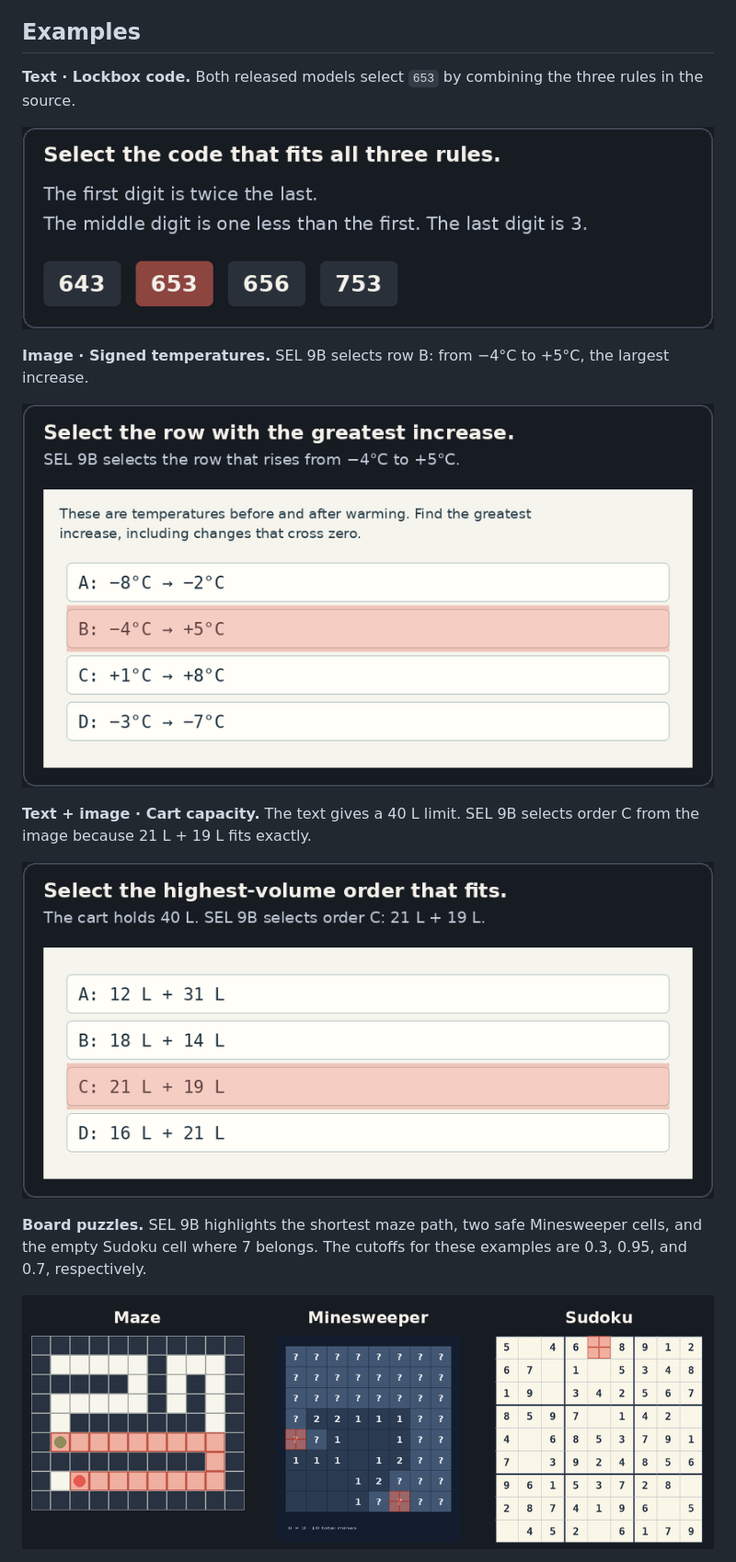
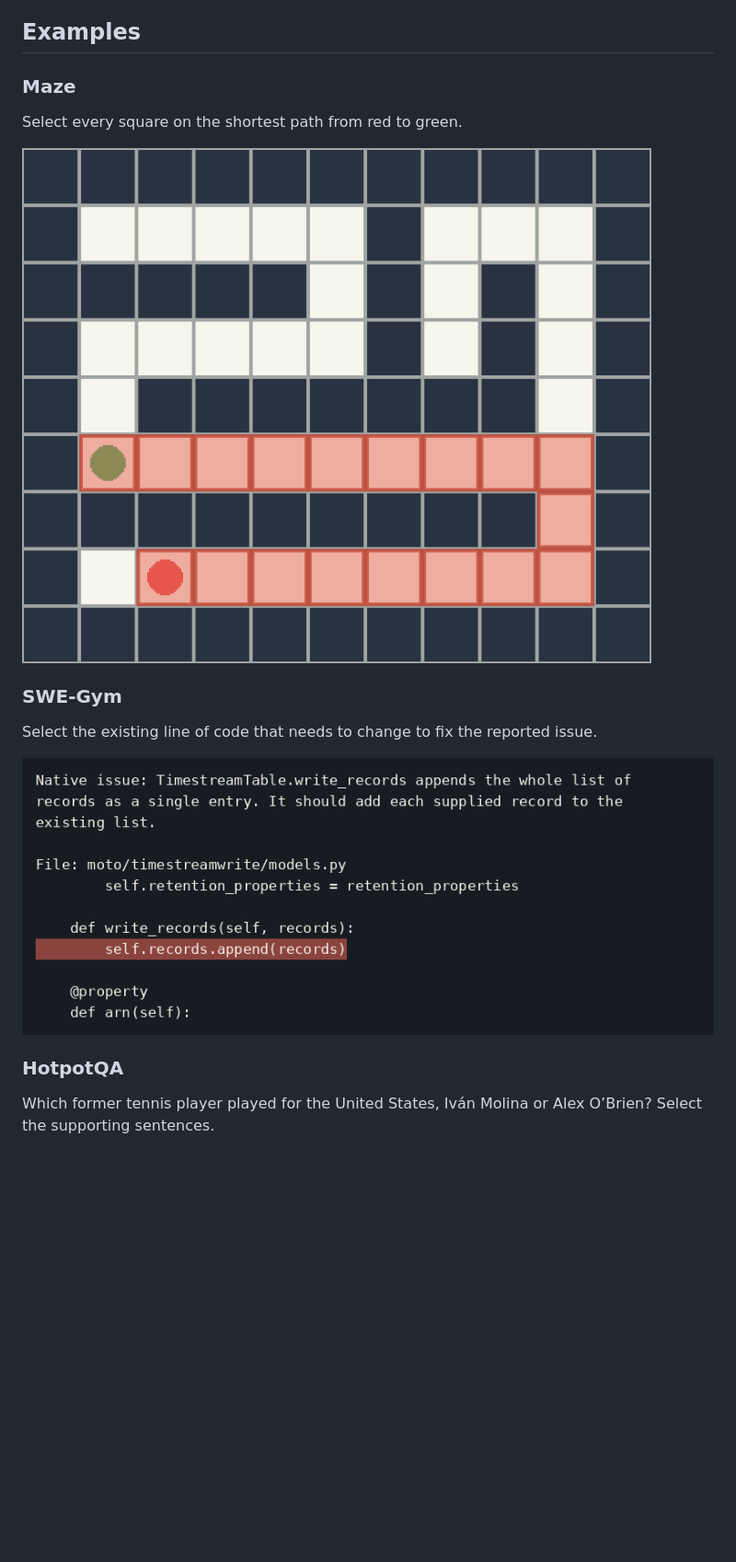
Before and after one commit to spock-oss/sel, a Markdown page: README.md, the part around one of its changes. Shown at 92% size. Drawn GitHub-style; pictures changed too: examples/maze.png (added), examples/swe-gym.png (added); blank space fills up the shorter version.

Commit message:
Feature the maze, code, evidence and climbing examples

```diff
--- a/README.md
+++ b/README.md
@@ -10,24 +10,19 @@ character ranges for text and pixel boxes for images.
 
 ## Examples
 
-**Text · Lockbox code.** Both released models select `653` by
-combining the three rules in the source.
+### Maze
 
-![SEL highlights 653 among four candidate lockbox codes](examples/lockbox.png)
+Select every square on the shortest path from red to green.
 
-**Image · Signed temperatures.** SEL 9B selects row B: from −4°C
-to +5°C, the largest increase.
+![SEL highlights the path connecting the red start and green goal](examples/maze.png)
 
-![SEL 9B highlights row B on a table of temperature changes](examples/thermometer.png)
+### SWE-Gym
 
-**Text + image · Cart capacity.** The text gives a 40 L limit.
-SEL 9B selects order C from the image because 21 L + 19 L fits exactly.
+Select the existing line of code that needs to change to fix the reported issue.
 
-![SEL 9B highlights order C on an image listing four orders](examples/cart.png)
+![SEL highlights the line that appends the record list instead of adding its entries individually](examples/swe-gym.png)
 
-**Board puzzles.** SEL 9B highlights the shortest maze path, two safe Minesweeper
-cells, and the empty Sudoku cell where 7 belongs. The cutoffs for these examples
-are 0.3, 0.95, and 0.7, respectively.
+### HotpotQA
 
-![SEL selections on a maze, a Minesweeper board, and a Sudoku board](examples/board-selection.png)
+Which former tennis player played for the United States, Iván Molina or Alex O’Brien? Select the supporting sentences.
 
```
Also changed, not shown: other parts of README.md (+10 -2 lines), examples/game.png (added), examples/hotpotqa.png (added).
